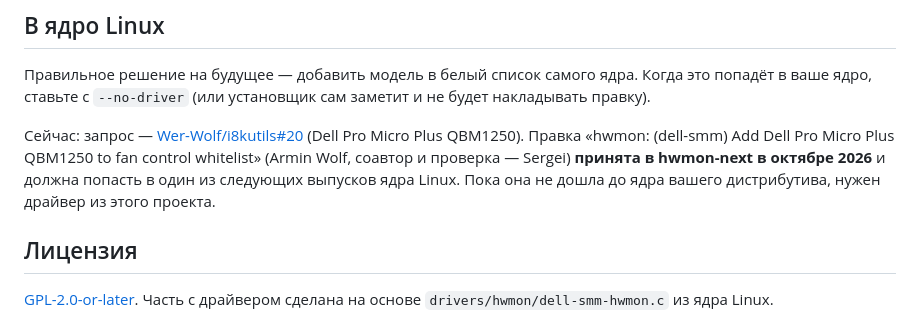
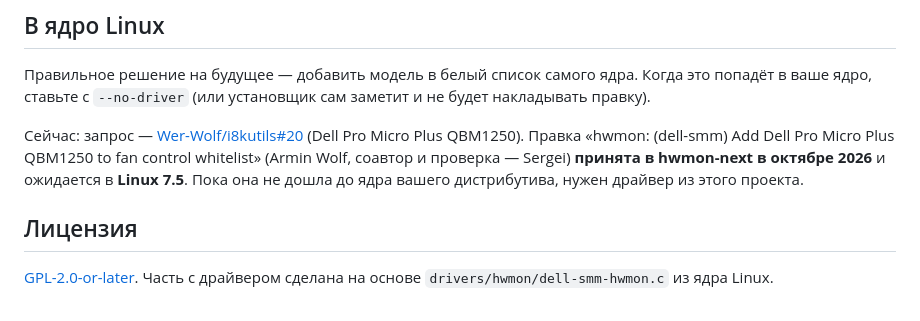
Before and after one commit to SerJo-32/dell-pro-fancontrol, a Markdown page: README.ru.md, the part around the change. Drawn GitHub-style.

```diff
--- a/README.ru.md
+++ b/README.ru.md
@@ -181,7 +181,7 @@ sudo ./uninstall.sh --purge  # удалить и настройки, и груп
 Сейчас: запрос — [Wer-Wolf/i8kutils#20](https://github.com/Wer-Wolf/i8kutils/issues/20)
 (Dell Pro Micro Plus QBM1250). Правка «hwmon: (dell-smm) Add Dell Pro Micro Plus QBM1250 to fan
 control whitelist» (Armin Wolf, соавтор и проверка — Sergei) **принята в hwmon-next в октябре 2026**
-и должна попасть в один из следующих выпусков ядра Linux. Пока она не дошла до ядра вашего
+и ожидается в **Linux 7.5**. Пока она не дошла до ядра вашего
 дистрибутива, нужен драйвер из этого проекта.
 
 ## Лицензия
```
Also changed, not shown: README.md (+1 -1 lines).
